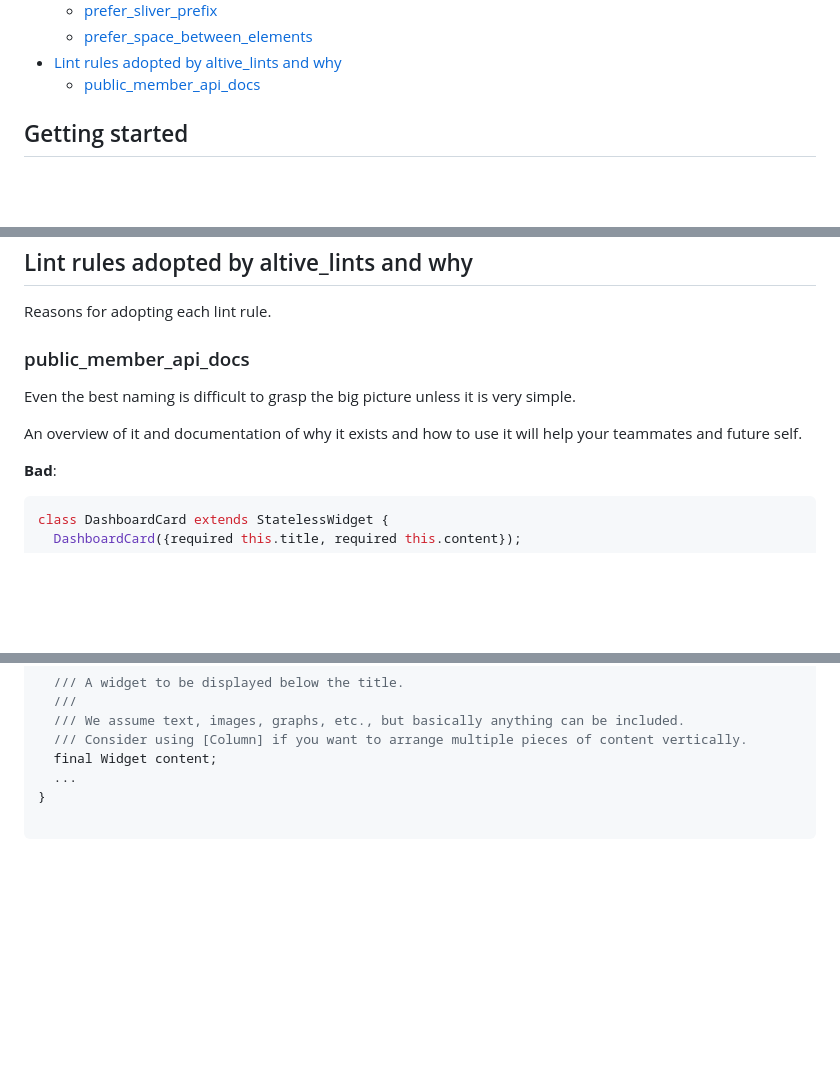
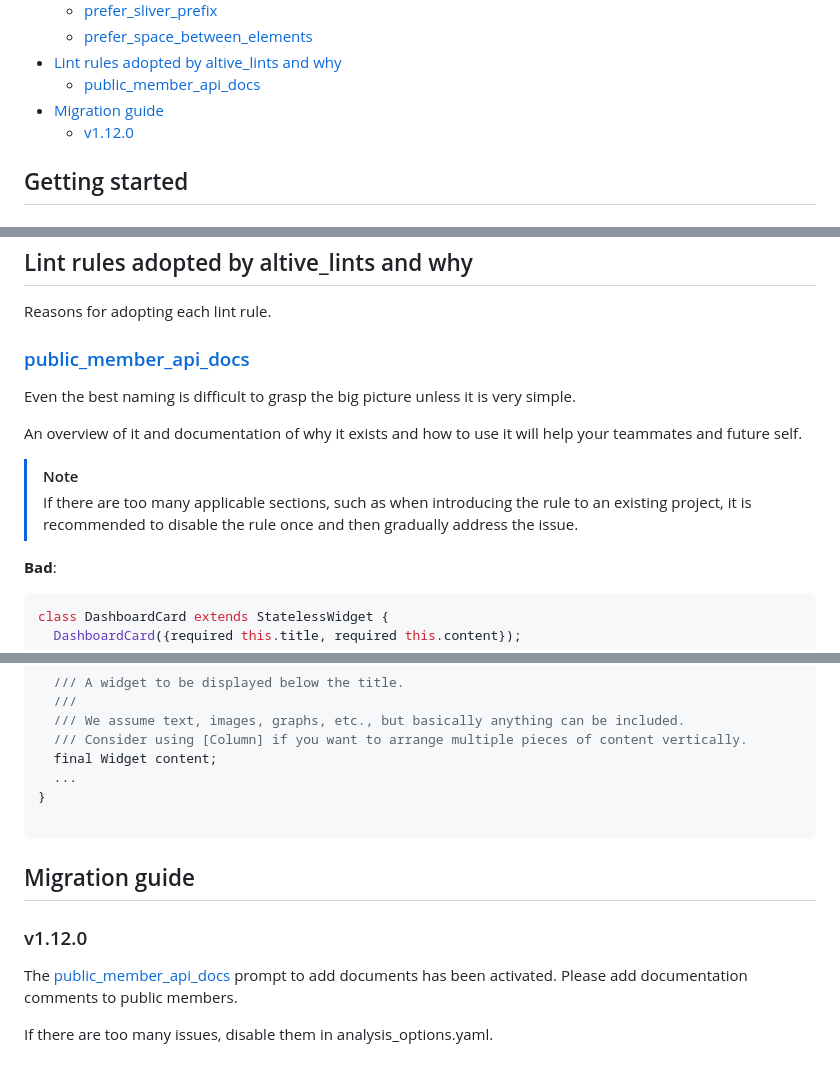
Before and after one commit to altive/altive_lints, a Markdown page: packages/altive_lints/README.md, 3 parts joined by grey strips. GitHub-like rendering; blank space fills up the shorter version.

Commit message:
docs: Add migration guide for v1.12.0

````diff
--- a/packages/altive_lints/README.md
+++ b/packages/altive_lints/README.md
@@ -23,6 +23,8 @@ There are also Altive-made rules by custom_lint.
   - [prefer\_space\_between\_elements](#prefer_space_between_elements)
 - [Lint rules adopted by altive\_lints and why](#lint-rules-adopted-by-altive_lints-and-why)
   - [public\_member\_api\_docs](#public_member_api_docs)
+- [Migration guide](#migration-guide)
+  - [v1.12.0](#v1120)
 
 ## Getting started
 
@@ -319,11 +321,16 @@ class MyWidget extends StatelessWidget {
 
 Reasons for adopting each lint rule.
 
-### public_member_api_docs
+### [public_member_api_docs](https://dart.dev/tools/linter-rules/public_member_api_docs)
 
 Even the best naming is difficult to grasp the big picture unless it is very simple.
 
 An overview of it and documentation of why it exists and how to use it will help your teammates and future self.
+
+> [!NOTE]
+> If there are too many applicable sections,
+> such as when introducing the rule to an existing project,
+> it is recommended to disable the rule once and then gradually address the issue.
 
 **Bad**:
 
@@ -360,3 +367,12 @@ class DashboardCard extends StatelessWidget {
 }
 
 ```
+
+## Migration guide
+
+### v1.12.0
+
+The [public_member_api_docs](https://dart.dev/tools/linter-rules/public_member_api_docs) prompt to add documents has been activated.
+Please add documentation comments to public members.
+
+If there are too many issues, disable them in analysis_options.yaml.
````
